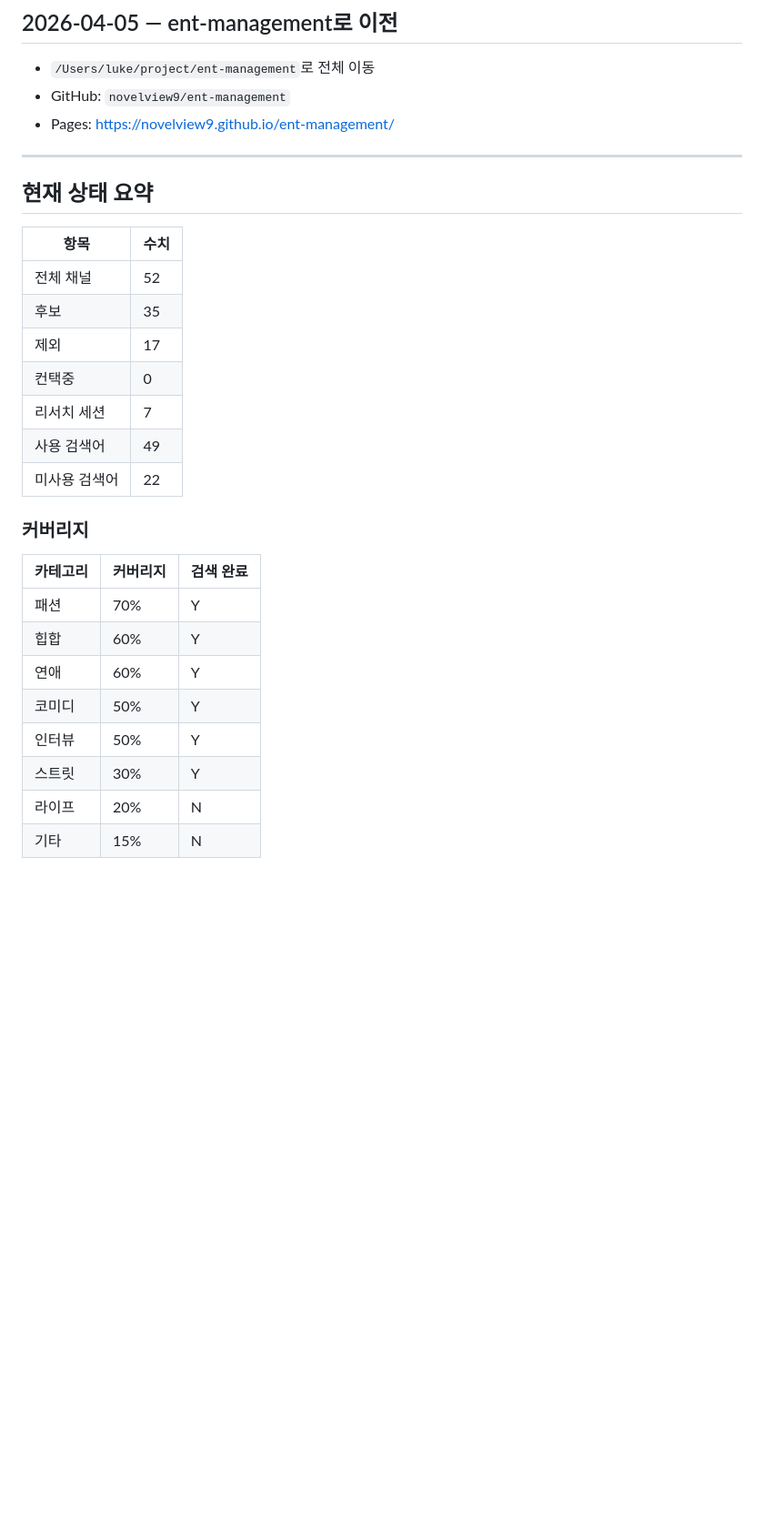
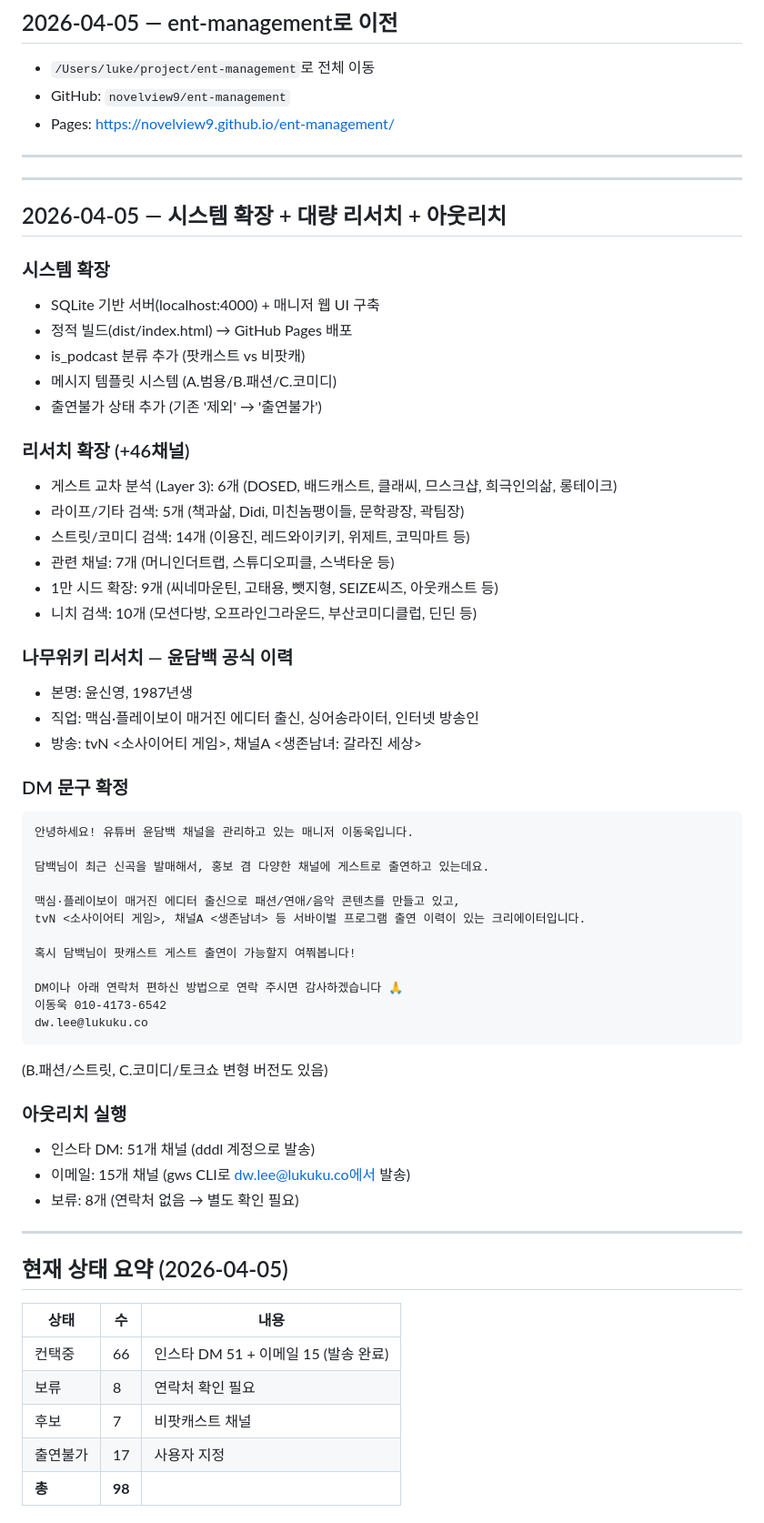
Before and after one commit to novelview9/ent-management, a Markdown page: SESSION_LOG.md, the part around one of its changes. Shown at 91% size. GitHub-like rendering; blank space fills up the shorter version.

Commit message:
Update SESSION_LOG with full 2026-04-05 session history
Documents system expansion, 46-channel research, outreach execution (51 DM + 15 email), and current pipeline status.

Co-Authored-By: Claude Opus 4.6 (1M context) <noreply@anthropic.com>

````diff
--- a/SESSION_LOG.md
+++ b/SESSION_LOG.md
@@ -77,26 +77,61 @@
 
 ---
 
-## 현재 상태 요약
+---
 
-| 항목 | 수치 |
-|------|------|
-| 전체 채널 | 52 |
-| 후보 | 35 |
-| 제외 | 17 |
-| 컨택중 | 0 |
-| 리서치 세션 | 7 |
-| 사용 검색어 | 49 |
-| 미사용 검색어 | 22 |
+## 2026-04-05 — 시스템 확장 + 대량 리서치 + 아웃리치
 
-### 커버리지
-| 카테고리 | 커버리지 | 검색 완료 |
-|---------|---------|----------|
-| 패션 | 70% | Y |
-| 힙합 | 60% | Y |
-| 연애 | 60% | Y |
-| 코미디 | 50% | Y |
-| 인터뷰 | 50% | Y |
-| 스트릿 | 30% | Y |
-| 라이프 | 20% | N |
-| 기타 | 15% | N |
+### 시스템 확장
+- SQLite 기반 서버(localhost:4000) + 매니저 웹 UI 구축
+- 정적 빌드(dist/index.html) → GitHub Pages 배포
+- is_podcast 분류 추가 (팟캐스트 vs 비팟캐)
+- 메시지 템플릿 시스템 (A.범용/B.패션/C.코미디)
+- 출연불가 상태 추가 (기존 '제외' → '출연불가')
+
+### 리서치 확장 (+46채널)
+- 게스트 교차 분석 (Layer 3): 6개 (DOSED, 배드캐스트, 클래씨, 므스크샵, 희극인의삶, 롱테이크)
+- 라이프/기타 검색: 5개 (책과삶, Didi, 미친놈팽이들, 문학광장, 곽팀장)
+- 스트릿/코미디 검색: 14개 (이용진, 레드와이키키, 위제트, 코믹마트 등)
+- 관련 채널: 7개 (머니인더트랩, 스튜디오피클, 스낵타운 등)
+- 1만 시드 확장: 9개 (씨네마운틴, 고태용, 뺏지형, SEIZE씨즈, 아웃캐스트 등)
+- 니치 검색: 10개 (모션다방, 오프라인그라운드, 부산코미디클럽, 딘딘 등)
+
+### 나무위키 리서치 — 윤담백 공식 이력
+- 본명: 윤신영, 1987년생
+- 직업: 맥심·플레이보이 매거진 에디터 출신, 싱어송라이터, 인터넷 방송인
+- 방송: tvN <소사이어티 게임>, 채널A <생존남녀: 갈라진 세상>
+
+### DM 문구 확정
+```
+안녕하세요! 유튜버 윤담백 채널을 관리하고 있는 매니저 이동욱입니다.
+
+담백님이 최근 신곡을 발매해서, 홍보 겸 다양한 채널에 게스트로 출연하고 있는데요.
+
+맥심·플레이보이 매거진 에디터 출신으로 패션/연애/음악 콘텐츠를 만들고 있고,
+tvN <소사이어티 게임>, 채널A <생존남녀> 등 서바이벌 프로그램 출연 이력이 있는 크리에이터입니다.
+
+혹시 담백님이 팟캐스트 게스트 출연이 가능할지 여쭤봅니다!
+
+DM이나 아래 연락처 편하신 방법으로 연락 주시면 감사하겠습니다 🙏
+이동욱 010-4173-6542
+dw.lee@lukuku.co
+```
+(B.패션/스트릿, C.코미디/토크쇼 변형 버전도 있음)
+
+### 아웃리치 실행
+- 인스타 DM: 51개 채널 (dddl 계정으로 발송)
+- 이메일: 15개 채널 (gws CLI로 dw.lee@lukuku.co에서 발송)
+- 보류: 8개 (연락처 없음 → 별도 확인 필요)
+
+---
+
+## 현재 상태 요약 (2026-04-05)
+
+| 상태 | 수 | 내용 |
+|------|---|------|
+| 컨택중 | 66 | 인스타 DM 51 + 이메일 15 (발송 완료) |
+| 보류 | 8 | 연락처 확인 필요 |
+| 후보 | 7 | 비팟캐스트 채널 |
+| 출연불가 | 17 | 사용자 지정 |
+| **총** | **98** | |
+
````
Also changed, not shown: other parts of SESSION_LOG.md (+18 -4 lines).
